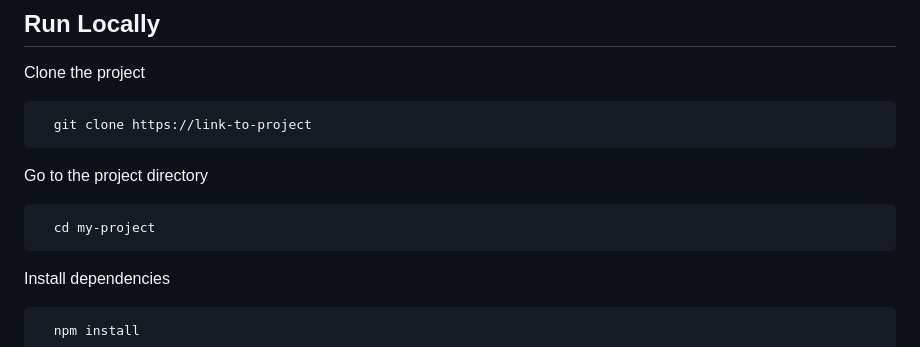
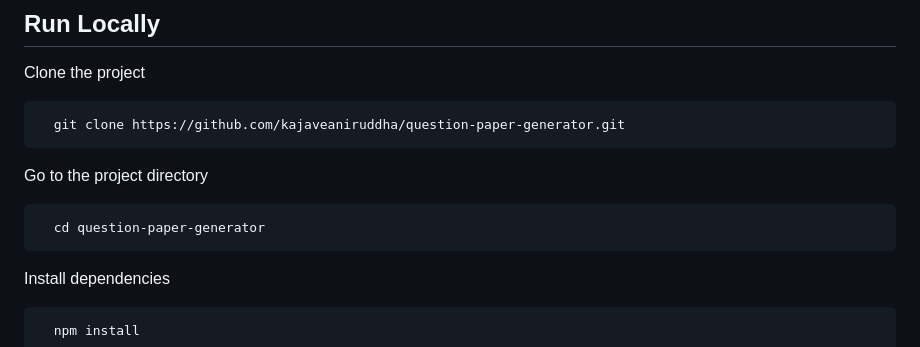
Before and after one commit to kajaveaniruddha/question-paper-generator, a Markdown page: README.md, the part around the change. Drawn GitHub-style.

````diff
--- a/README.md
+++ b/README.md
@@ -17,13 +17,13 @@ The problem statement here is that you need to generate a question paper of 100
 Clone the project
 
 ```bash
-  git clone https://link-to-project
+  git clone https://github.com/kajaveaniruddha/question-paper-generator.git
 ```
 
 Go to the project directory
 
 ```bash
-  cd my-project
+  cd question-paper-generator
 ```
 
 Install dependencies
````
